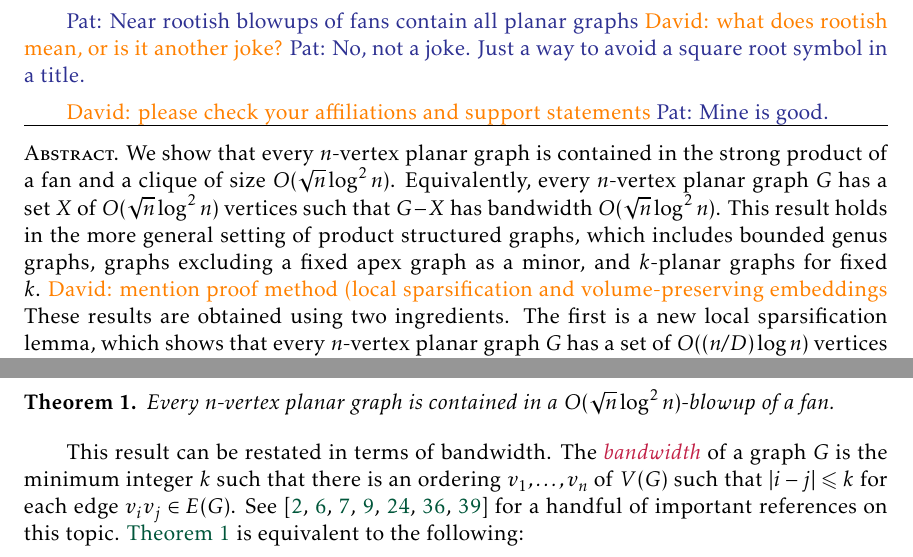
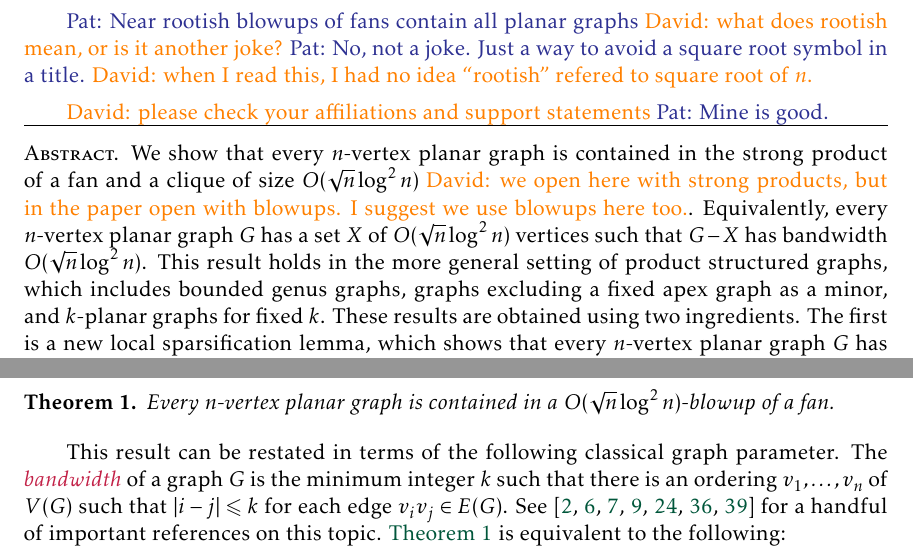
Before and after one commit to patmorin/fan-partition, a LaTeX document (fan-partition.tex): two parts of pages 1 and 3 of 37, joined at a grey line, cut so that both start at the same text. Compiled offline with pdfLaTeX.

Commit message:
Updates from Overleaf

```diff
--- a/fan-partition.tex
+++ b/fan-partition.tex
@@ -133,13 +133,12 @@
 \pat{Planar graphs in blowups of fans(?)}
 
 \pat{Near rootish blowups of fans contain all planar graphs}
-\david{what does rootish mean, or is it another joke?} \pat{No, not a joke.  Just a way to avoid a square root symbol in a title.}
+\david{what does rootish mean, or is it another joke?} \pat{No, not a joke.  Just a way to avoid a square root symbol in a title.} \david{when I read this, I had no idea ``rootish'' refered to square root of $n$.}
 
 \david{please check your affiliations and support statements} \pat{Mine is good.}
 
 \begin{abstract}
-  We show that every $n$-vertex planar graph is contained in the strong product of a fan and a clique of size $O(\sqrt{n}\log^2 n)$.  Equivalently, every $n$-vertex planar graph $G$ has a set $X$ of $O(\sqrt{n}\log^2 n)$ vertices such that $G-X$ has bandwidth $O(\sqrt{n}\log^2 n)$.  This result holds in the more general setting of product structured graphs, which includes bounded genus graphs, graphs excluding a fixed apex graph as a minor, and $k$-planar graphs for fixed $k$. \david{mention proof method (local sparsification and volume-preserving embeddings}
-  These results are obtained using two ingredients.  The first is a new local sparsification lemma, which shows that every $n$-vertex planar graph $G$ has a set of $O((n/D)\log n)$ vertices whose removal results in a graph with local density at most $D$.  The second is a method of Feige, with a refinement by Rao, that relates bandwidth and local density using volume-preserving Euclidean embeddings.
+  We show that every $n$-vertex planar graph is contained in the strong product of a fan and a clique of size $O(\sqrt{n}\log^2 n)$ \david{we open here with strong products, but in the paper open with blowups. I suggest we use blowups here too.}.  Equivalently, every $n$-vertex planar graph $G$ has a set $X$ of $O(\sqrt{n}\log^2 n)$ vertices such that $G-X$ has bandwidth $O(\sqrt{n}\log^2 n)$.  This result holds in the more general setting of product structured graphs, which includes bounded genus graphs, graphs excluding a fixed apex graph as a minor, and $k$-planar graphs for fixed $k$. These results are obtained using two ingredients.  The first is a new local sparsification lemma, which shows that every $n$-vertex planar graph $G$ has a set of $O((n/D)\log n)$ vertices whose removal results in a graph with local density at most $D$.  The second is a method of Feige, with a refinement by Rao, that relates bandwidth and local density using volume-preserving Euclidean embeddings.
 %
 %  \piotr{Alternative title} Bandwidth of planar graphs after removing a small set of vertices by Local Sparsification and Volume-Preserving Embeddings
 %
@@ -181,7 +180,7 @@ This paper studies the global structure of planar graphs and more general graph
 
 %\pat{I agree with the second option. Define bandwidth and give the equivalent statement of \cref{main_thm_planar} for bandwidth.  In the section on $\mathcal{H}$-partitions we can explain the relationship between bandwidth and path partitions.}
 
-This result can be restated in terms of bandwidth. The \defin{bandwidth} of a graph $G$ is the minimum integer $k$ such that there is an ordering $v_1,\dots,v_n$ of $V(G)$ such that $|i-j|\leq k$ for each edge $v_iv_j\in E(G)$. See \citep{CS89,ST20,ABET20,BPTW10,rao:small,BST09,feige:approximating} for a handful of important references on this topic. \cref{main_thm_planar} is equivalent to the following:
+This result can be restated in terms of the following classical graph parameter. The \defin{bandwidth} of a graph $G$ is the minimum integer $k$ such that there is an ordering $v_1,\dots,v_n$ of $V(G)$ such that $|i-j|\leq k$ for each edge $v_iv_j\in E(G)$. See \citep{CS89,ST20,ABET20,BPTW10,rao:small,BST09,feige:approximating} for a handful of important references on this topic. \cref{main_thm_planar} is equivalent to the following:
 
 \begin{thm}\label{main_thm_planar_restated}
   Every $n$-vertex planar graph $G$ has a set $X$ of $O(\sqrt{n}\log^2 n)$ vertices such that $G-X$ has bandwidth at most $O(\sqrt{n}\log^2 n)$.
```
